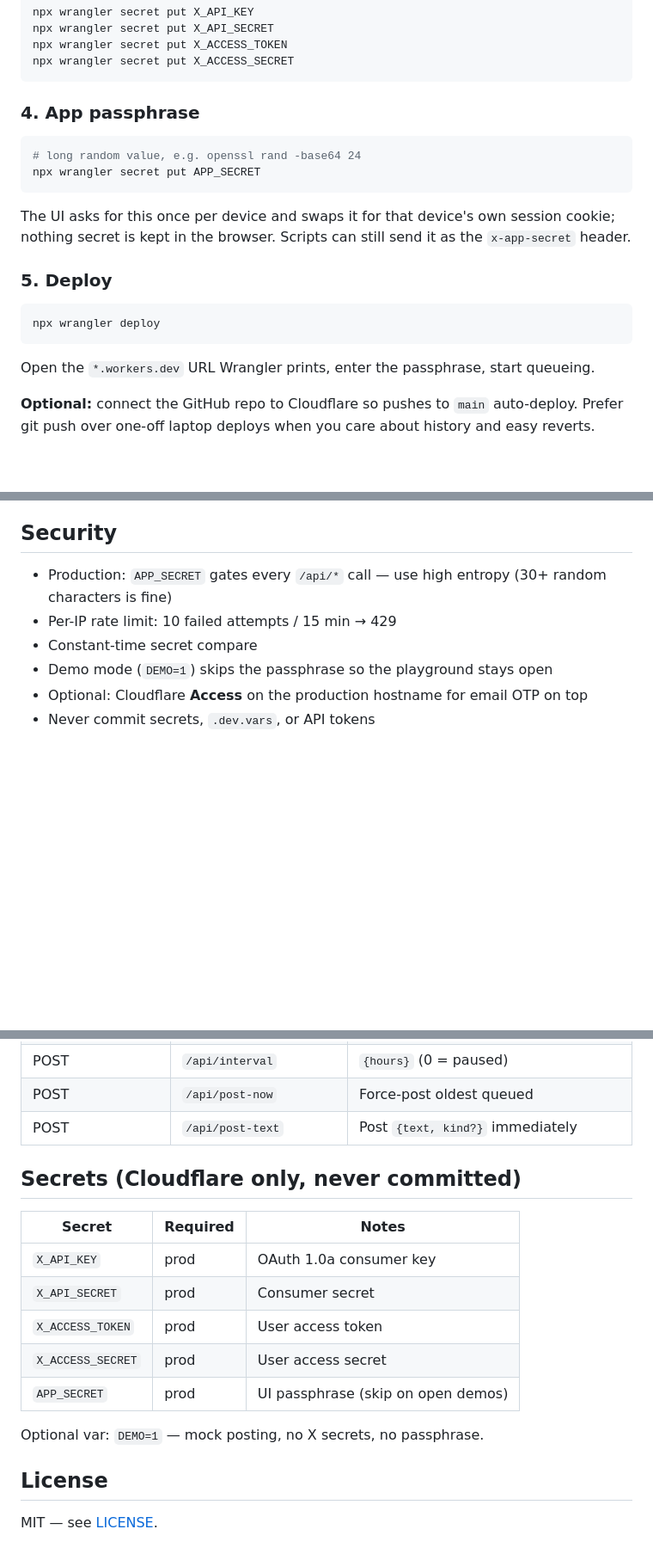
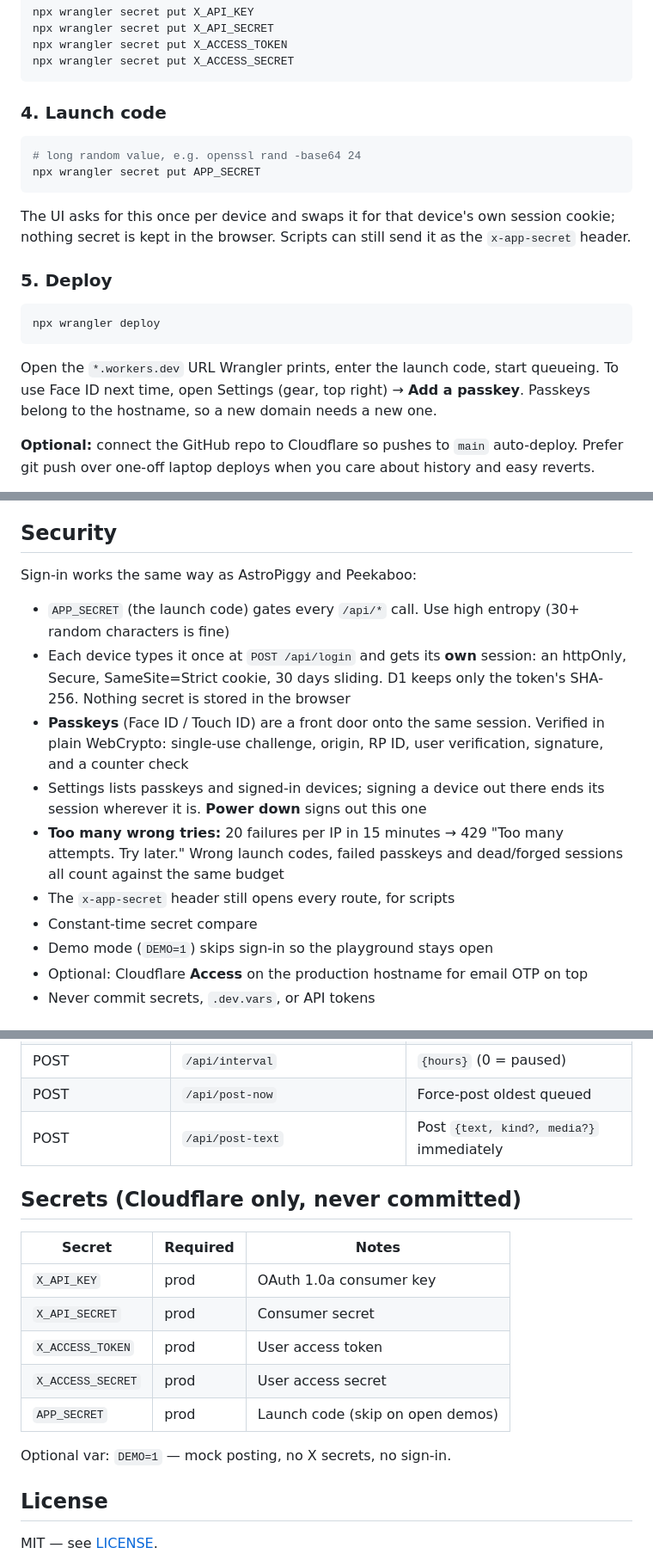
Before and after one commit to lukasgenis/xqueue, a Markdown page: README.md, 3 parts joined by grey strips. Shown at 86% size. Rendered like a GitHub page; blank space fills up the shorter version.

````diff
--- a/README.md
+++ b/README.md
@@ -153,7 +154,7 @@ npx wrangler secret put X_ACCESS_TOKEN
 npx wrangler secret put X_ACCESS_SECRET
 ```
 
-### 4. App passphrase
+### 4. Launch code
 
 ```sh
 # long random value, e.g. openssl rand -base64 24
@@ -170,8 +171,9 @@ it as the `x-app-secret` header.
 npx wrangler deploy
 ```
 
-Open the `*.workers.dev` URL Wrangler prints, enter the passphrase, start
-queueing.
+Open the `*.workers.dev` URL Wrangler prints, enter the launch code, start
+queueing. To use Face ID next time, open Settings (gear, top right) → **Add a
+passkey**. Passkeys belong to the hostname, so a new domain needs a new one.
 
 **Optional:** connect the GitHub repo to Cloudflare so pushes to `main`
 auto-deploy. Prefer git push over one-off laptop deploys when you care about
@@ -209,11 +211,24 @@ guard you control.
 
 ## Security
 
-- Production: `APP_SECRET` gates every `/api/*` call — use high entropy (30+
-  random characters is fine)
-- Per-IP rate limit: 10 failed attempts / 15 min → 429
+Sign-in works the same way as AstroPiggy and Peekaboo:
+
+- `APP_SECRET` (the launch code) gates every `/api/*` call. Use high entropy
+  (30+ random characters is fine)
+- Each device types it once at `POST /api/login` and gets its **own** session:
+  an httpOnly, Secure, SameSite=Strict cookie, 30 days sliding. D1 keeps only
+  the token's SHA-256. Nothing secret is stored in the browser
+- **Passkeys** (Face ID / Touch ID) are a front door onto the same session.
+  Verified in plain WebCrypto: single-use challenge, origin, RP ID, user
+  verification, signature, and a counter check
+- Settings lists passkeys and signed-in devices; signing a device out there ends
+  its session wherever it is. **Power down** signs out this one
+- **Too many wrong tries:** 20 failures per IP in 15 minutes → 429 "Too many
+  attempts. Try later." Wrong launch codes, failed passkeys and dead/forged
+  sessions all count against the same budget
+- The `x-app-secret` header still opens every route, for scripts
 - Constant-time secret compare
-- Demo mode (`DEMO=1`) skips the passphrase so the playground stays open
+- Demo mode (`DEMO=1`) skips sign-in so the playground stays open
 - Optional: Cloudflare **Access** on the production hostname for email OTP on top
 - Never commit secrets, `.dev.vars`, or API tokens
 
@@ -264,7 +296,7 @@ Open demos (`DEMO=1`, no secret) leave the API open.
 | DELETE | `/api/queue/:id` | Remove queued post |
 | POST | `/api/interval` | `{hours}` (0 = paused) |
 | POST | `/api/post-now` | Force-post oldest queued |
-| POST | `/api/post-text` | Post `{text, kind?}` immediately |
+| POST | `/api/post-text` | Post `{text, kind?, media?}` immediately |
 
 ## Secrets (Cloudflare only, never committed)
 
@@ -274,9 +306,9 @@ Open demos (`DEMO=1`, no secret) leave the API open.
 | `X_API_SECRET` | prod | Consumer secret |
 | `X_ACCESS_TOKEN` | prod | User access token |
 | `X_ACCESS_SECRET` | prod | User access secret |
-| `APP_SECRET` | prod | UI passphrase (skip on open demos) |
+| `APP_SECRET` | prod | Launch code (skip on open demos) |
 
-Optional var: `DEMO=1` — mock posting, no X secrets, no passphrase.
+Optional var: `DEMO=1` — mock posting, no X secrets, no sign-in.
 
 ## License
 
````
Also changed, not shown: other parts of README.md (+25 -7 lines), CLAUDE.md (+3 -3 lines).
